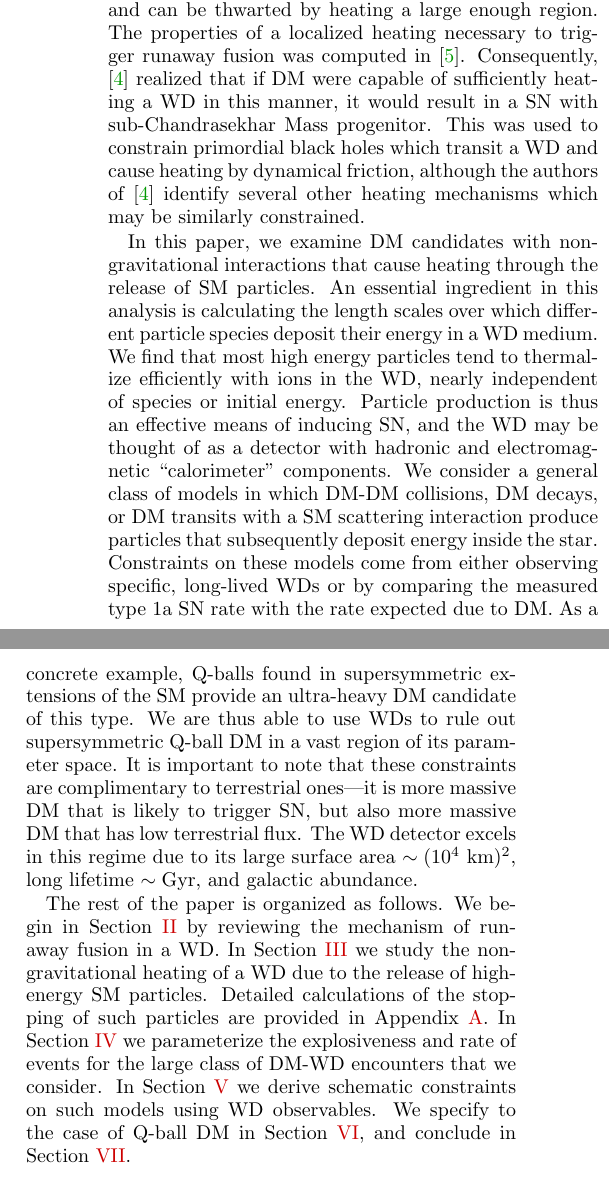
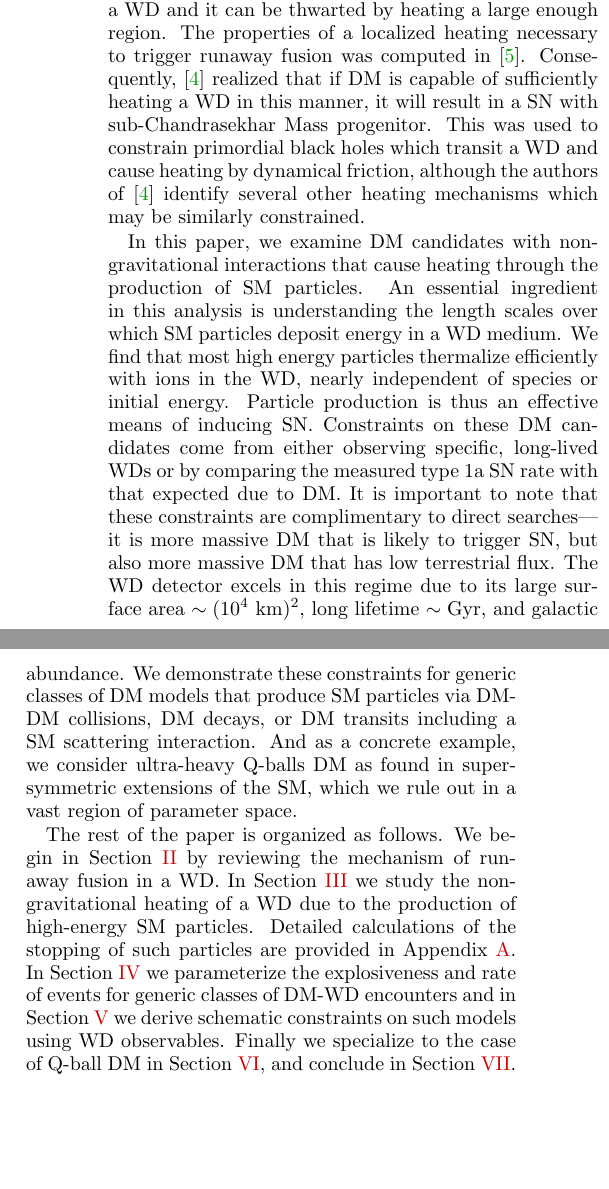
Before and after one commit to vijayoct27/Qballs, a LaTeX paper (White Dwarf Particle Detector.tex): two parts of the columns of page 2 of 17, joined at a grey line, cut so that both start at the same text, the shorter picture padded with empty space. Compiled offline with pdfLaTeX; a LaTeX package or settings file that is missing is left out.

Commit message:
minor intro edits (cash sweet cash)

```diff
--- a/White Dwarf Particle Detector.tex
+++ b/White Dwarf Particle Detector.tex
@@ -106,31 +106,31 @@ Currently there is a wide range of unexplored parameter space for DM candidates
 For such ultra-heavy DM, indirect signatures in astrophysical systems are a natural way forward.
 One possibility proposed by \cite{Graham:2015apa} is that DM can trigger runaway fusion and ignite type 1a supernovae (SN) in white dwarf (WD) stars.
 
-Thermonuclear runaway fusion requires both a heating event and the lack of significant cooling which might quench the process.
-The WD medium is particularly suited for this as it is dominated by degeneracy pressure and undergoes minimal thermal expansion, which is the mechanism that regulates fusion in main sequence stars.
-Thermal diffusion is the primary cooling process in a WD and can be thwarted by heating a large enough region.
+Runaway thermonuclear fusion requires both a heating event and the lack of significant cooling which might quench the process.
+The WD medium is particularly suited to this as it is dominated by degeneracy pressure and undergoes minimal thermal expansion, which is the mechanism that regulates fusion in main sequence stars.
+Thermal diffusion is the primary cooling process in a WD and it can be thwarted by heating a large enough region.
 The properties of a localized heating necessary to trigger runaway fusion was computed in \cite{Woosley}.
-Consequently, \cite{Graham:2015apa} realized that if DM were capable of sufficiently heating a WD in this manner, it would result in a SN with sub-Chandrasekhar Mass progenitor.
+Consequently, \cite{Graham:2015apa} realized that if DM is capable of sufficiently heating a WD in this manner, it will result in a SN with sub-Chandrasekhar Mass progenitor.
 This was used to constrain primordial black holes which transit a WD and cause heating by dynamical friction, although the authors of \cite{Graham:2015apa} identify several other heating mechanisms which may be similarly constrained.
 
-In this paper, we examine DM candidates with non-gravitational interactions that cause heating through the release of SM particles.
-An essential ingredient in this analysis is calculating the length scales over which different particle species deposit their energy in a WD medium.
-We find that most high energy particles tend to thermalize efficiently with ions in the WD, nearly independent of species or initial energy.
-Particle production is thus an effective means of inducing SN, and the WD may be thought of as a detector with hadronic and electromagnetic ``calorimeter'' components.
-We consider a general class of models in which DM-DM collisions, DM decays, or DM transits with a SM scattering interaction produce particles that subsequently deposit energy inside the star.
-Constraints on these models come from either observing specific, long-lived WDs or by comparing the measured type 1a SN rate with the rate expected due to DM.
-As a concrete example, Q-balls found in supersymmetric extensions of the SM provide an ultra-heavy DM candidate of this type.
-We are thus able to use WDs to rule out supersymmetric Q-ball DM in a vast region of its parameter space.
-It is important to note that these constraints are complimentary to terrestrial ones---it is more massive DM that is likely to trigger SN, but also more massive DM that has low terrestrial flux.
+In this paper, we examine DM candidates with non-gravitational interactions that cause heating through the production of SM particles.
+An essential ingredient in this analysis is understanding the length scales over which SM particles deposit energy in a WD medium.
+We find that most high energy particles thermalize efficiently with ions in the WD, nearly independent of species or initial energy.
+Particle production is thus an effective means of inducing SN.
+% forgive me Vijay
+% , and the WD may be thought of as a detector with hadronic and electromagnetic ``calorimeter'' components.
+Constraints on these DM candidates come from either observing specific, long-lived WDs or by comparing the measured type 1a SN rate with that expected due to DM.
+It is important to note that these constraints are complimentary to direct searches---it is more massive DM that is likely to trigger SN, but also more massive DM that has low terrestrial flux.
 The WD detector excels in this regime due to its large surface area $\sim (10^4 ~\text{km})^2$, long lifetime $\sim \text{Gyr}$, and galactic abundance.
+We demonstrate these constraints for generic classes of DM models that produce SM particles via DM-DM collisions, DM decays, or DM transits including a SM scattering interaction.
+And as a concrete example, we consider ultra-heavy Q-balls DM as found in supersymmetric extensions of the SM, which we rule out in a vast region of parameter space.
 
 The rest of the paper is organized as follows.
 We begin in Section~\ref{sec:Review} by reviewing the mechanism of runaway fusion in a WD.
-In Section~\ref{sec:SMHeating} we study the non-gravitational heating of a WD due to the release of high-energy SM particles.
+In Section~\ref{sec:SMHeating} we study the non-gravitational heating of a WD due to the production of high-energy SM particles.
 Detailed calculations of the stopping of such particles are provided in Appendix \ref{sec:Appendix}.
-In Section~\ref{sec:DMexplode} we parameterize the explosiveness and rate of events for the large class of DM-WD encounters that we consider.
-In Section~\ref{sec:Constraints} we derive schematic constraints on such models using WD observables.
-We specify to the case of Q-ball DM in Section~\ref{sec:QBalls}, and conclude in Section~\ref{sec:Discussion}.
+In Section~\ref{sec:DMexplode} we parameterize the explosiveness and rate of events for generic classes of DM-WD encounters and in Section~\ref{sec:Constraints} we derive schematic constraints on such models using WD observables.
+Finally we specialize to the case of Q-ball DM in Section~\ref{sec:QBalls}, and conclude in Section~\ref{sec:Discussion}.
 
 \section{White Dwarf Runaway Fusion}
 \label{sec:Review}
```
Also changed, not shown: White Dwarf Particle Detector.pdf.
